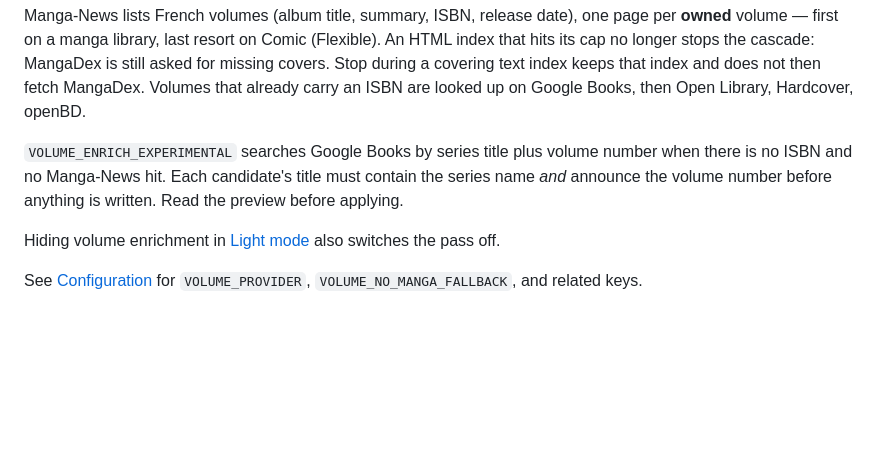
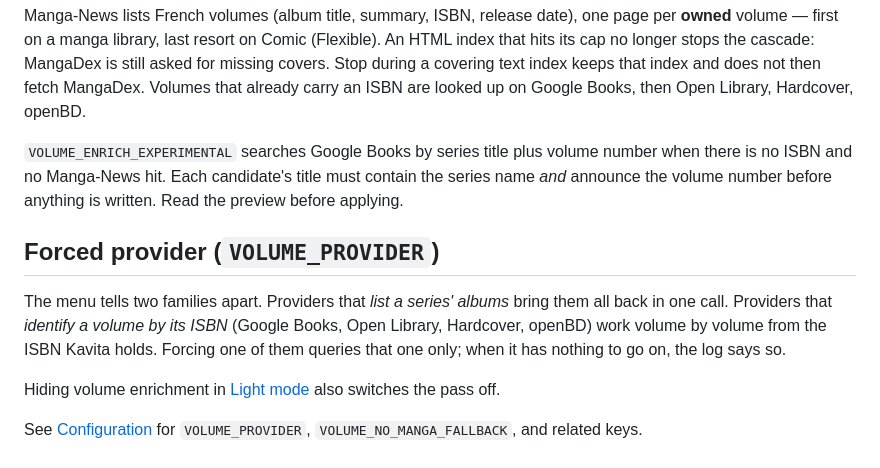
Before and after one commit to raukorim-bot/MetaKavita, a Markdown page: docs/en/volumes.md, the part around the change. Drawn GitHub-style; blank space fills up the shorter version.

```diff
--- a/docs/en/volumes.md
+++ b/docs/en/volumes.md
@@ -42,6 +42,10 @@ Manga-News lists French volumes (album title, summary, ISBN, release date), one
 
 `VOLUME_ENRICH_EXPERIMENTAL` searches Google Books by series title plus volume number when there is no ISBN and no Manga-News hit. Each candidate's title must contain the series name *and* announce the volume number before anything is written. Read the preview before applying.
 
+## Forced provider (`VOLUME_PROVIDER`)
+
+The menu tells two families apart. Providers that *list a series' albums* bring them all back in one call. Providers that *identify a volume by its ISBN* (Google Books, Open Library, Hardcover, openBD) work volume by volume from the ISBN Kavita holds. Forcing one of them queries that one only; when it has nothing to go on, the log says so.
+
 Hiding volume enrichment in [Light mode](dashboard.md#light-mode) also switches the pass off.
 
 See [Configuration](configuration.md) for `VOLUME_PROVIDER`, `VOLUME_NO_MANGA_FALLBACK`, and related keys.
```
Also changed, not shown: docs/fr/volumes.md (+1 -1 lines).
